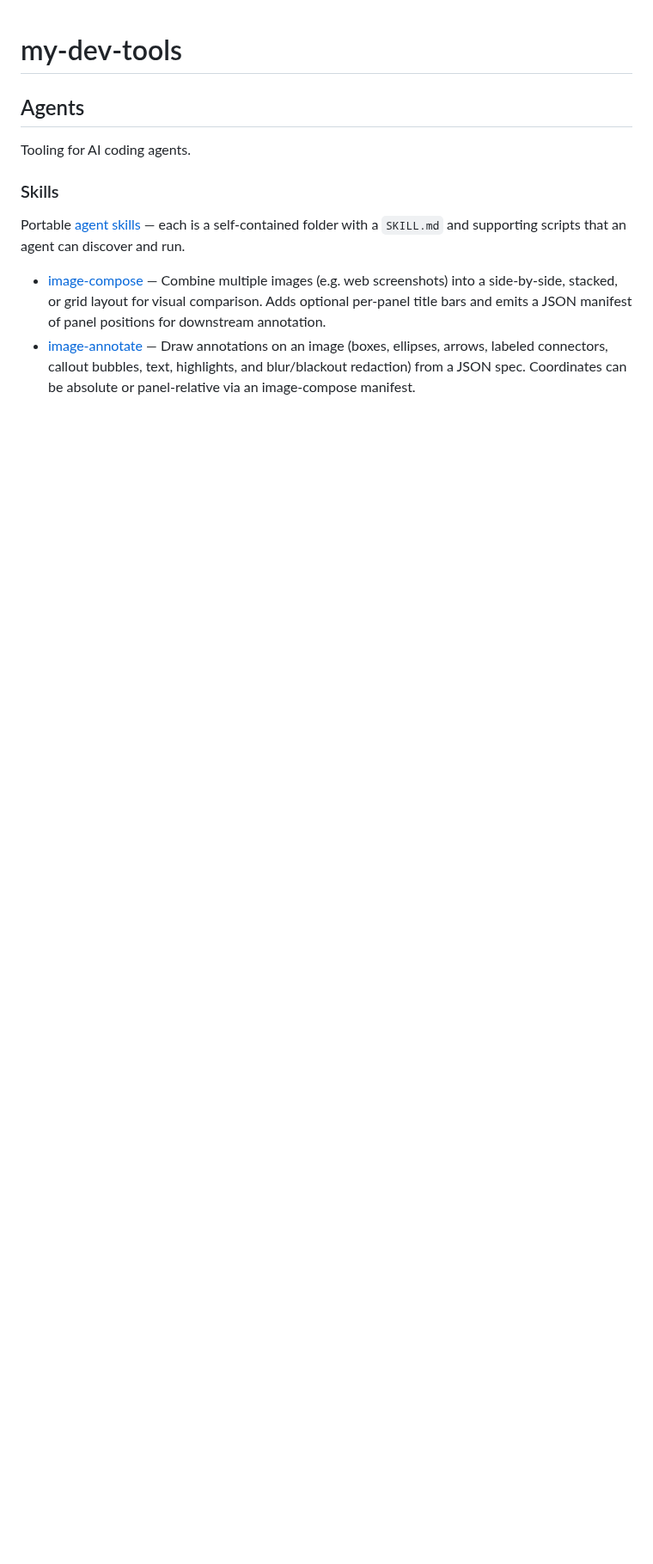
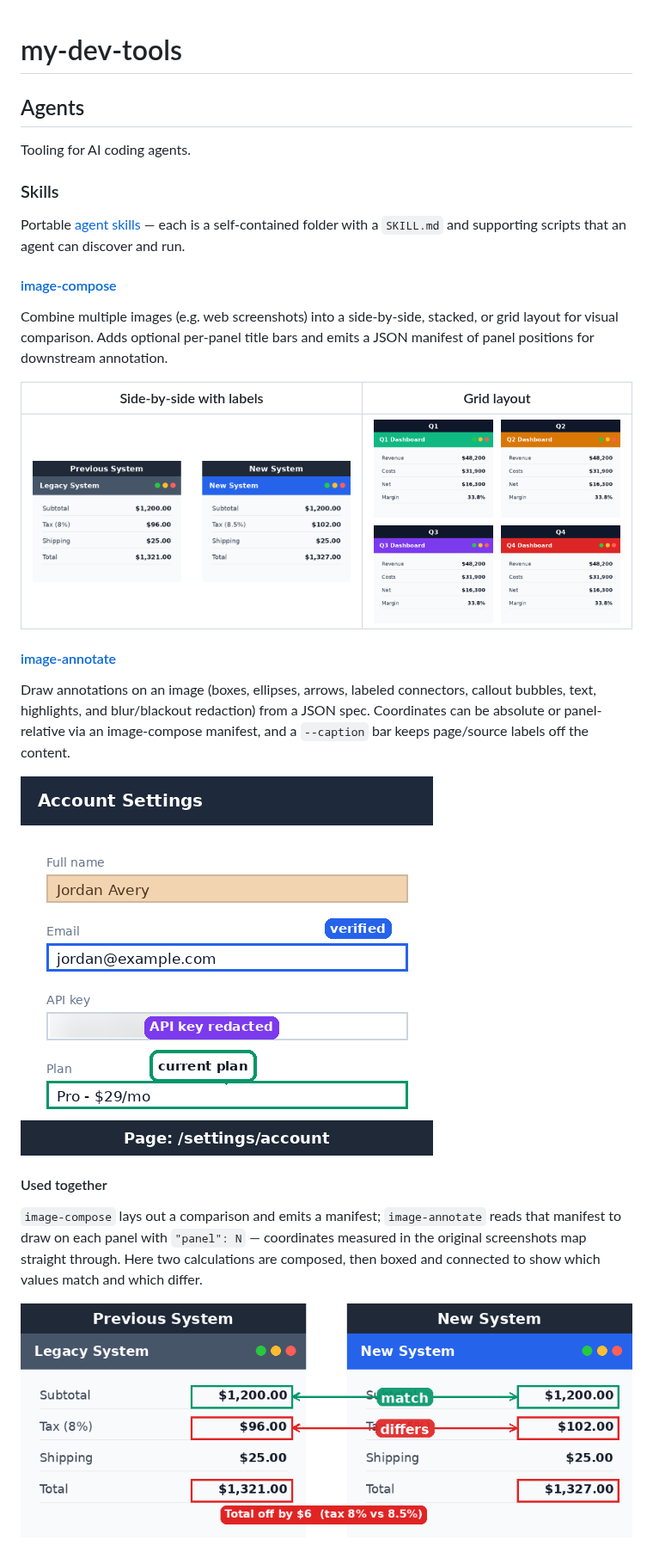
Before and after one commit to colbytimm/my-dev-tools, a Markdown page: README.md, the part around the change. Shown at 86% size. GitHub-like rendering; pictures changed too: docs/images/annotate-profile.png (added), docs/images/compose-annotate-comparison.png (added), docs/images/compose-grid.png (added); blank space fills up the shorter version.

Commit message:
README: showcase image skills with example screenshots
Add a shared docs/images/ folder and embed example outputs under each skill
in the README — a side-by-side and grid for image-compose, an annotated
screenshot for image-annotate, and a combined compose+annotate comparison
showing the two used together.

```diff
--- a/README.md
+++ b/README.md
@@ -8,5 +8,22 @@ Tooling for AI coding agents.
 
 Portable [agent skills](https://agents.md) — each is a self-contained folder with a `SKILL.md` and supporting scripts that an agent can discover and run.
 
-- [image-compose](agents/skills/image-compose/SKILL.md) — Combine multiple images (e.g. web screenshots) into a side-by-side, stacked, or grid layout for visual comparison. Adds optional per-panel title bars and emits a JSON manifest of panel positions for downstream annotation.
-- [image-annotate](agents/skills/image-annotate/SKILL.md) — Draw annotations on an image (boxes, ellipses, arrows, labeled connectors, callout bubbles, text, highlights, and blur/blackout redaction) from a JSON spec. Coordinates can be absolute or panel-relative via an image-compose manifest.
+#### [image-compose](agents/skills/image-compose/SKILL.md)
+
+Combine multiple images (e.g. web screenshots) into a side-by-side, stacked, or grid layout for visual comparison. Adds optional per-panel title bars and emits a JSON manifest of panel positions for downstream annotation.
+
+| Side-by-side with labels | Grid layout |
+| --- | --- |
+| ![Two screenshots composed side by side with title bars](docs/images/compose-sidebyside.png) | ![Four screenshots in a 2x2 grid with title bars](docs/images/compose-grid.png) |
+
+#### [image-annotate](agents/skills/image-annotate/SKILL.md)
+
+Draw annotations on an image (boxes, ellipses, arrows, labeled connectors, callout bubbles, text, highlights, and blur/blackout redaction) from a JSON spec. Coordinates can be absolute or panel-relative via an image-compose manifest, and a `--caption` bar keeps page/source labels off the content.
+
+![A screenshot marked up with a highlight, a box, a blurred redaction, a callout, and a caption bar](docs/images/annotate-profile.png)
+
+#### Used together
+
+`image-compose` lays out a comparison and emits a manifest; `image-annotate` reads that manifest to draw on each panel with `"panel": N` — coordinates measured in the original screenshots map straight through. Here two calculations are composed, then boxed and connected to show which values match and which differ.
+
+![Two calculations composed side by side, with green boxes and a "match" connector on equal values and red boxes with a "differs" connector on the divergent rows](docs/images/compose-annotate-comparison.png)
```
